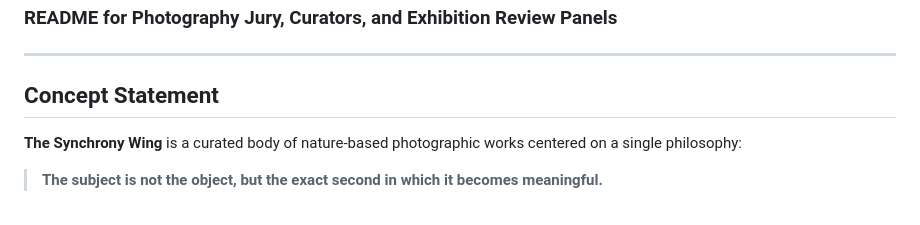
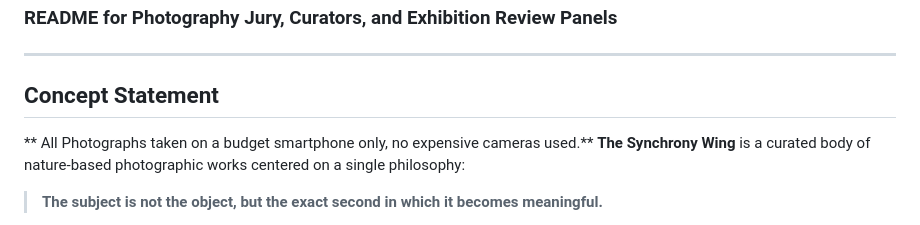
Before and after one commit to gskg02-values/photography-of-temporary-forms, a Markdown page: README.md, the part around the change. Drawn GitHub-style.

Commit message:
Clarify photography equipment used in project
Added a note about using budget smartphones for photography.

```diff
--- a/README.md
+++ b/README.md
@@ -5,6 +5,7 @@
 ---
 
 ## Concept Statement
+** All Photographs taken on a budget smartphone only, no expensive cameras used.**
 **The Synchrony Wing** is a curated body of nature-based photographic works centered on a single philosophy:
 
 > **The subject is not the object, but the exact second in which it becomes meaningful.**
```
